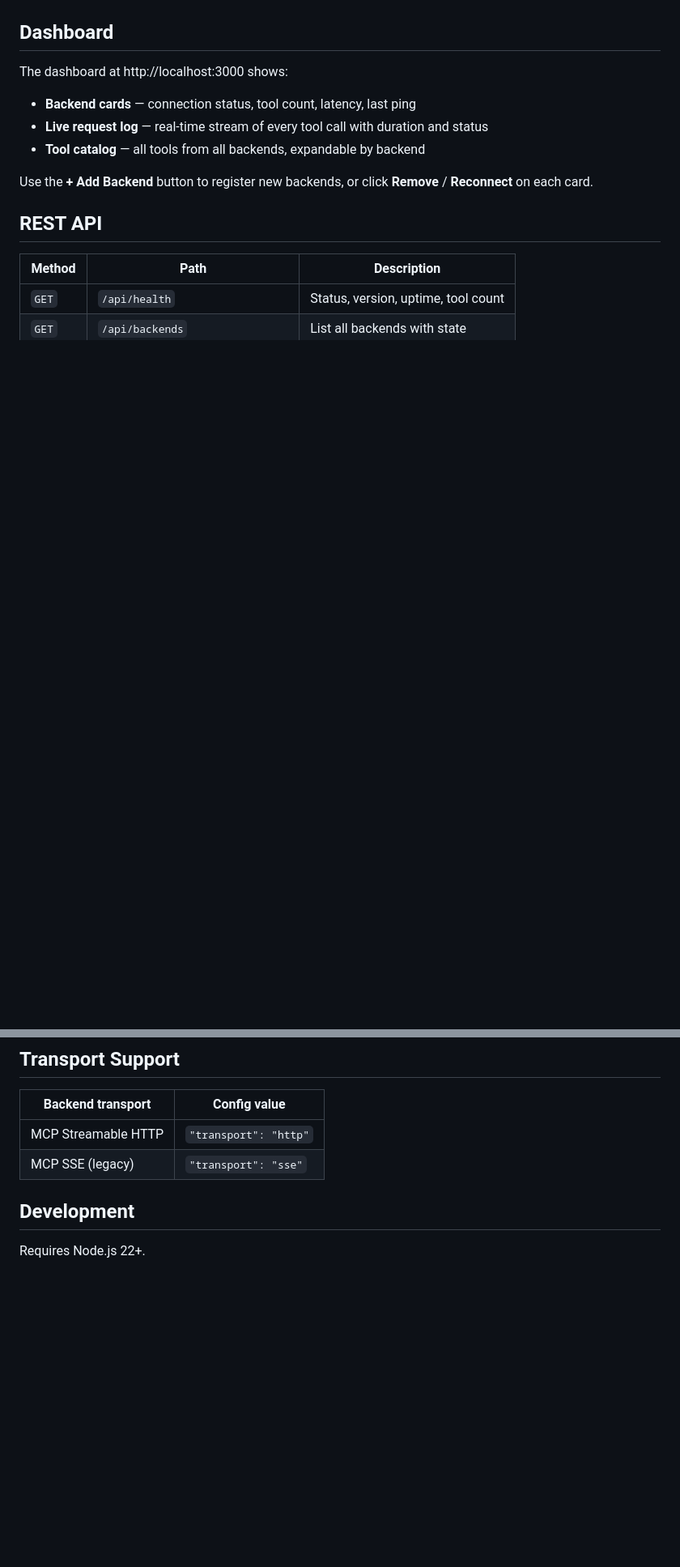
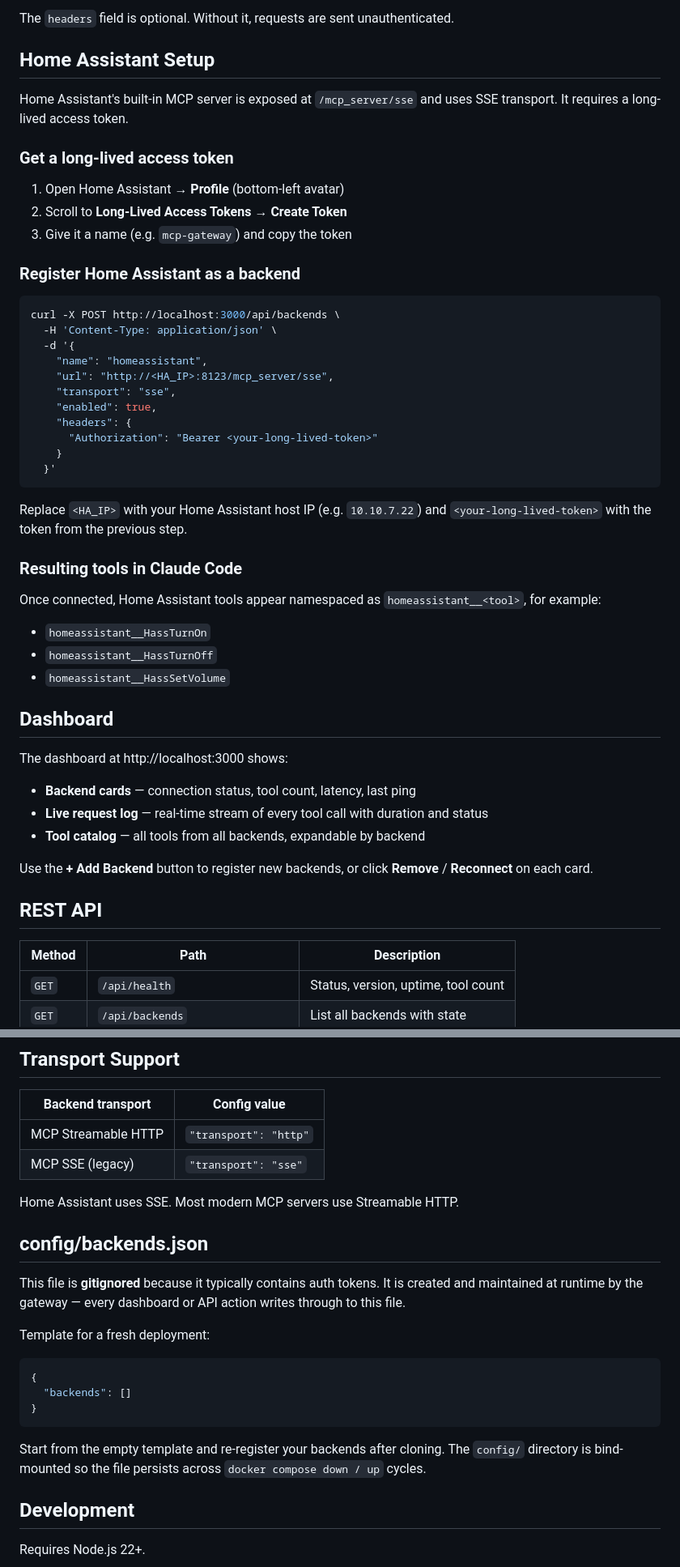
Before and after one commit to gpimthong/mcp-gw, a Markdown page: README.md, 2 parts joined by grey strips. Shown at 81% size. GitHub-like rendering; blank space fills up the shorter version.

````diff
--- a/README.md
+++ b/README.md
@@ -78,3 +132,40 @@ The registration is saved to `config/backends.json` and reconnects automatically
+The `headers` field is optional. Without it, requests are sent unauthenticated.
+
+## Home Assistant Setup
+
+Home Assistant's built-in MCP server is exposed at `/mcp_server/sse` and uses SSE transport. It requires a long-lived access token.
+
+### Get a long-lived access token
+
+1. Open Home Assistant → **Profile** (bottom-left avatar)
+2. Scroll to **Long-Lived Access Tokens** → **Create Token**
+3. Give it a name (e.g. `mcp-gateway`) and copy the token
+
+### Register Home Assistant as a backend
+
+```bash
+curl -X POST http://localhost:3000/api/backends \
+  -H 'Content-Type: application/json' \
+  -d '{
+    "name": "homeassistant",
+    "url": "http://<HA_IP>:8123/mcp_server/sse",
+    "transport": "sse",
+    "enabled": true,
+    "headers": {
+      "Authorization": "Bearer <your-long-lived-token>"
+    }
+  }'
+```
+
+Replace `<HA_IP>` with your Home Assistant host IP (e.g. `10.10.7.22`) and `<your-long-lived-token>` with the token from the previous step.
+
+### Resulting tools in Claude Code
+
+Once connected, Home Assistant tools appear namespaced as `homeassistant__<tool>`, for example:
+
+- `homeassistant__HassTurnOn`
+- `homeassistant__HassTurnOff`
+- `homeassistant__HassSetVolume`
 
 ## Dashboard
 
@@ -111,6 +202,22 @@ The double-underscore separator avoids collisions between backends. The gateway
 | MCP Streamable HTTP | `"transport": "http"` |
 | MCP SSE (legacy) | `"transport": "sse"` |
 
+Home Assistant uses SSE. Most modern MCP servers use Streamable HTTP.
+
+## config/backends.json
+
+This file is **gitignored** because it typically contains auth tokens. It is created and maintained at runtime by the gateway — every dashboard or API action writes through to this file.
+
+Template for a fresh deployment:
+
+```json
+{
+  "backends": []
+}
+```
+
+Start from the empty template and re-register your backends after cloning. The `config/` directory is bind-mounted so the file persists across `docker compose down / up` cycles.
+
 ## Development
 
 Requires Node.js 22+.
````
Also changed, not shown: other parts of README.md (+62 -8 lines).
